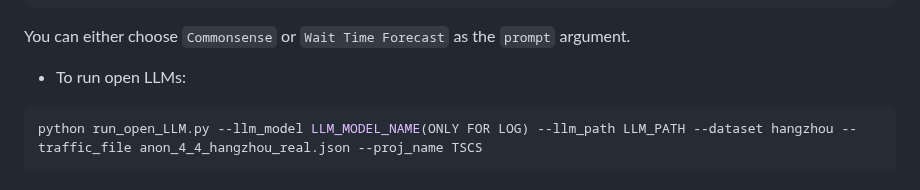
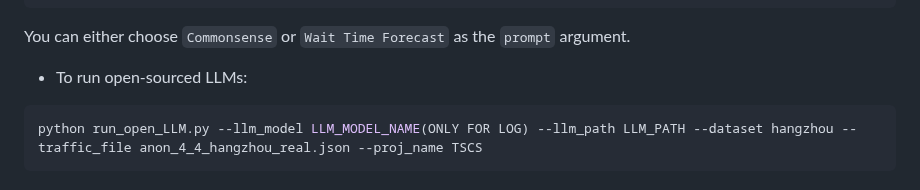
Before and after one commit to usail-hkust/LLMTSCS, a Markdown page: README.md, the part around the change. Rendered like a GitHub page.

````diff
--- a/README.md
+++ b/README.md
@@ -73,7 +73,7 @@ python run_chatgpt.py --prompt Commonsense --dataset hangzhou --traffic_file ano
 ```
 You can either choose `Commonsense` or `Wait Time Forecast` as the `prompt` argument.
 
-- To run open LLMs:
+- To run open-sourced LLMs:
 
 ```shell
 python run_open_LLM.py --llm_model LLM_MODEL_NAME(ONLY FOR LOG) --llm_path LLM_PATH --dataset hangzhou --traffic_file anon_4_4_hangzhou_real.json --proj_name TSCS
````
